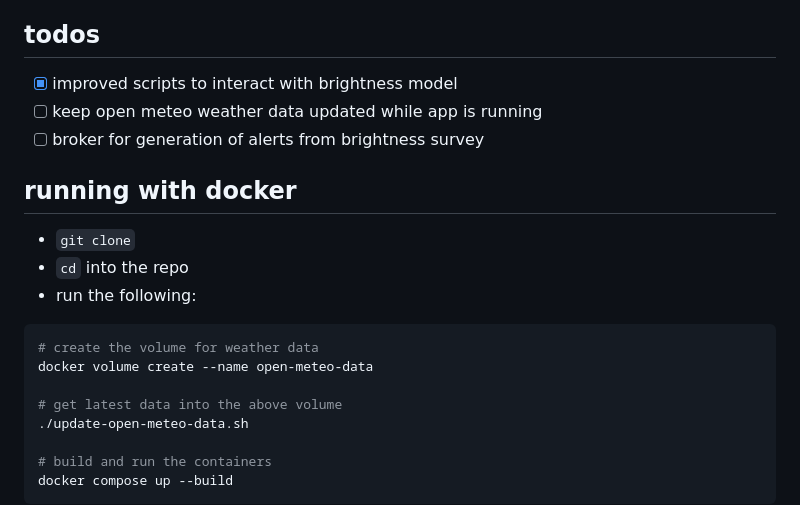
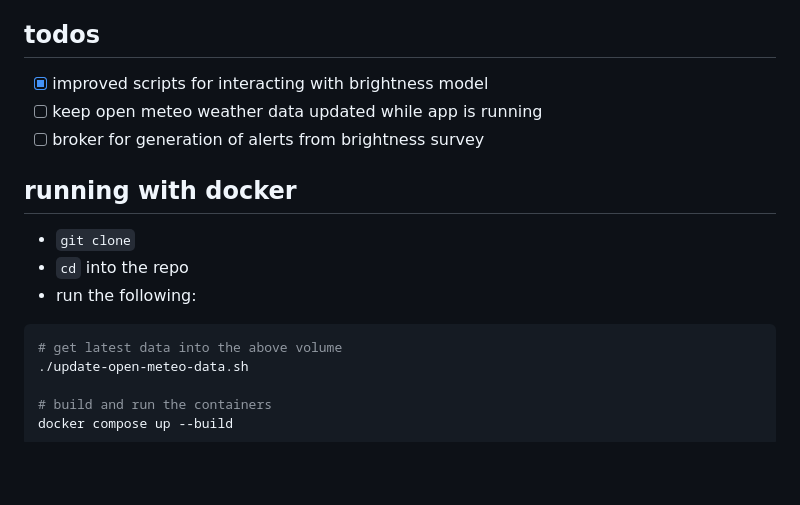
Before and after one commit to nonnontrivial/ctts, a Markdown page: README.md, the part around the change. Drawn GitHub-style; blank space fills up the shorter version.

````diff
--- a/README.md
+++ b/README.md
@@ -15,7 +15,7 @@ The approach this project takes is:
 
 ## todos
 
-- [x] improved scripts to interact with brightness model
+- [x] improved scripts for interacting with brightness model
 - [ ] keep open meteo weather data updated while app is running
 - [ ] broker for generation of alerts from brightness survey
 
@@ -26,9 +26,6 @@ The approach this project takes is:
 - run the following:
 
 ```shell
-# create the volume for weather data
-docker volume create --name open-meteo-data
-
 # get latest data into the above volume
 ./update-open-meteo-data.sh
 
````
